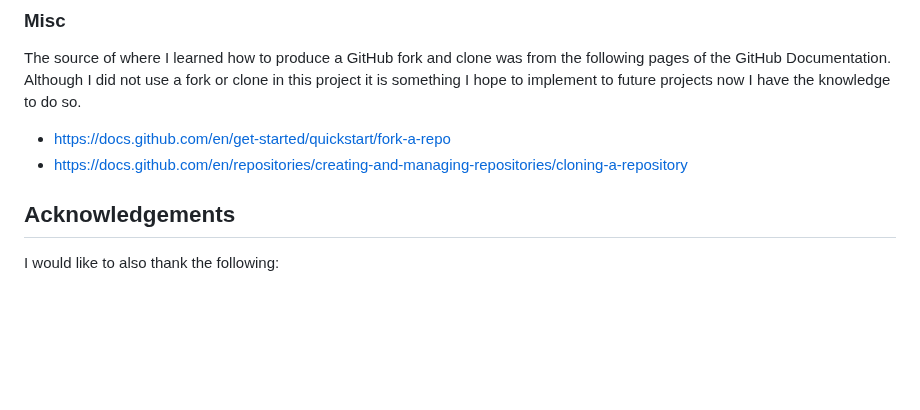
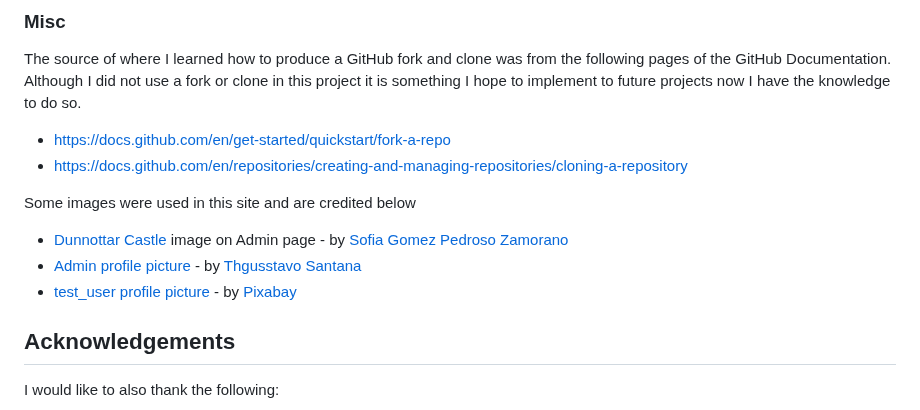
Before and after one commit to jkingportfolio/CI_PP4_Pic_Pals, a Markdown page: README.md, the part around the change. Drawn GitHub-style; blank space fills up the shorter version.

Commit message:
Update: Credits for images in readme

```diff
--- a/README.md
+++ b/README.md
@@ -1669,6 +1669,12 @@ The source of where I learned how to produce a GitHub fork and clone was from th
 - https://docs.github.com/en/get-started/quickstart/fork-a-repo
 - https://docs.github.com/en/repositories/creating-and-managing-repositories/cloning-a-repository
 
+Some images were used in this site and are credited below
+
+- [Dunnottar Castle](https://www.pexels.com/photo/castle-on-the-cliff-8272030/) image on Admin page -  by [Sofia Gomez Pedroso Zamorano](https://www.pexels.com/@sofia-gomez-pedroso-zamorano-67116955/)
+- [Admin profile picture](https://www.pexels.com/photo/man-with-cigarette-in-mouth-1933873/) - by [Thgusstavo Santana](https://www.pexels.com/@thgusstavo/)
+- [test_user profile picture](https://www.pexels.com/photo/woman-s-face-38289/) - by [Pixabay](https://www.pexels.com/@pixabay/)
+
 
 ## Acknowledgements
 
```
